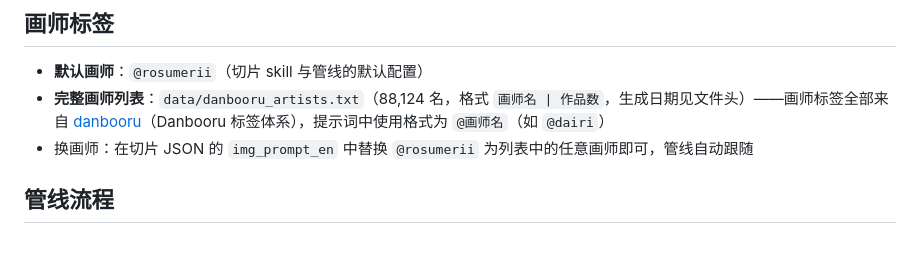
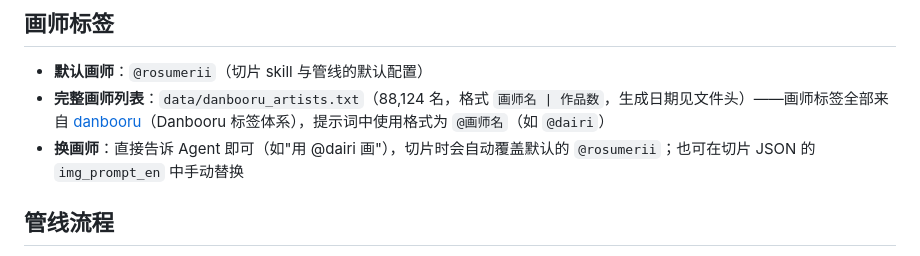
Before and after one commit to shuiliudeng/AudioComics-Public, a Markdown page: README.md, the part around the change. GitHub-like rendering.

Commit message:
docs: 换画师方式改为对话覆盖（默认 @rosumerii 不变）

```diff
--- a/README.md
+++ b/README.md
@@ -133,7 +133,7 @@ Skill 会把 `config/paths.json` 作为路径唯一来源，无需在 prompt 里
 
 - **默认画师**：`@rosumerii`（切片 skill 与管线的默认配置）
 - **完整画师列表**：`data/danbooru_artists.txt`（88,124 名，格式 `画师名 | 作品数`，生成日期见文件头）——画师标签全部来自 [danbooru](https://danbooru.donmai.us/)（Danbooru 标签体系），提示词中使用格式为 `@画师名`（如 `@dairi`）
-- 换画师：在切片 JSON 的 `img_prompt_en` 中替换 `@rosumerii` 为列表中的任意画师即可，管线自动跟随
+- **换画师**：直接告诉 Agent 即可（如"用 @dairi 画"），切片时会自动覆盖默认的 `@rosumerii`；也可在切片 JSON 的 `img_prompt_en` 中手动替换
 
 ## 管线流程
 
```
